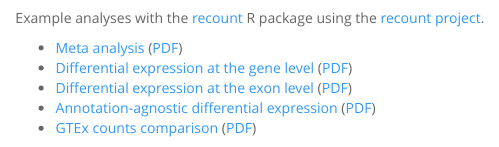
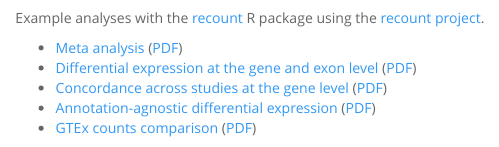
Before and after one commit to leekgroup/recount-analyses, an R Markdown document (index.Rmd): the page in a window 1100 px wide, from its top. Rendered offline with R 4.5, knitr and Pandoc, with nearby package versions; some code elsewhere in the file could not run offline.

Commit message:
Update index

```diff
--- a/index.Rmd
+++ b/index.Rmd
@@ -9,8 +9,8 @@
 Example analyses with the [recount](https://github.com/leekgroup/recount) R package using the [recount project](https://jhubiostatistics.shinyapps.io/recount/).
 
 * [Meta analysis](example_meta/meta_analysis.html) ([PDF](example_meta/meta_analysis.pdf))
-* [Differential expression at the gene level](example_de/recount_SRP019936.html) ([PDF](example_de/recount_SRP019936.pdf))
-* [Differential expression at the exon level](example_de/recount_SRP032789.html) ([PDF](example_de/recount_SRP032789.pdf))
+* [Differential expression at the gene and exon level](example_de/recount_SRP032789.html) ([PDF](example_de/recount_SRP032789.pdf))
+* [Concordance across studies at the gene level](example_de/recount_SRP019936.html) ([PDF](example_de/recount_SRP019936.pdf))
 * [Annotation-agnostic differential expression](example_de/recount_DER_SRP032789.html) ([PDF](example_de/recount_DER_SRP032789.pdf))
 * [GTEx counts comparison]() ([PDF]())
 
```
Also changed, not shown: index.html.
